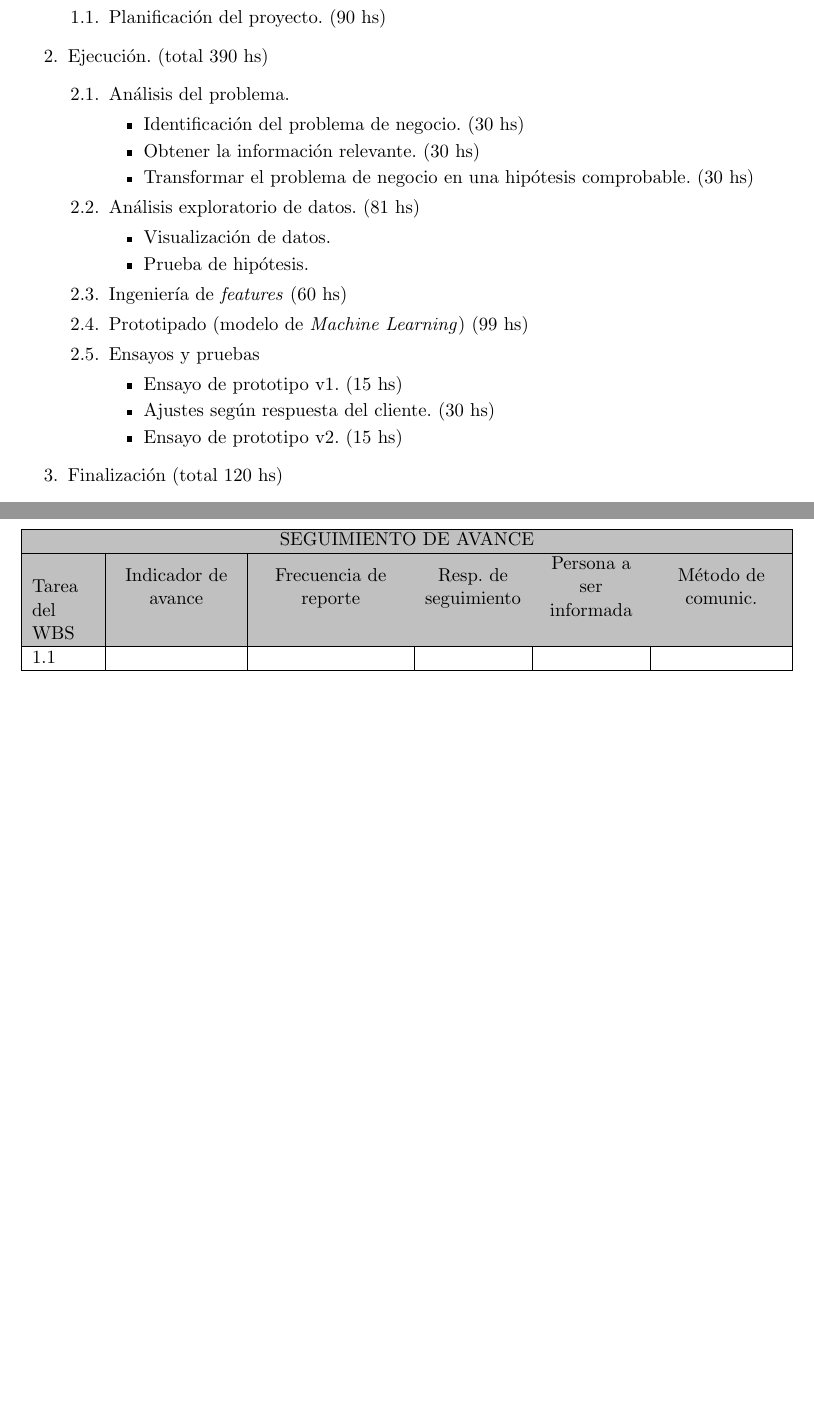
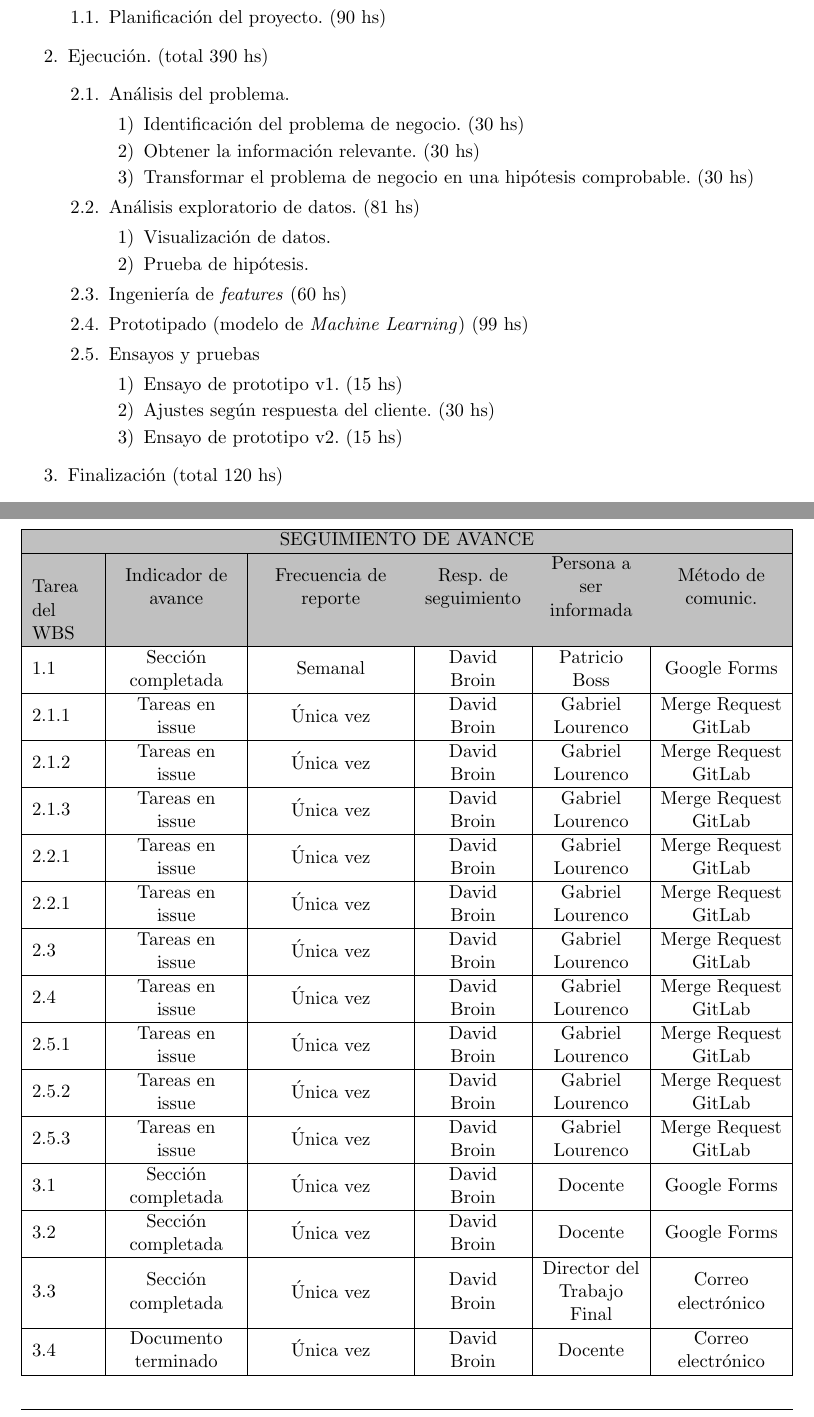
Before and after one commit to davidbro-in/plan-trabajo-final-ceia, a LaTeX document (charter.tex): two parts of pages 8 and 14 of 15, joined at a grey line, cut so that both start at the same text, the shorter picture padded with empty space. Compiled offline with pdfLaTeX.

Commit message:
Add follow and control

```diff
--- a/charter.tex
+++ b/charter.tex
@@ -275,24 +276,24 @@ este atributo.
   \item Ejecución. (total 390 hs)
     \begin{enumerate}
     \item Análisis del problema.
-    \begin{itemize}
+    \begin{enumerate}
       \item Identificación del problema de negocio. (30 hs)
       \item Obtener la información relevante. (30 hs)
       \item Transformar el problema de negocio en una hipótesis comprobable. (30 hs)
-    \end{itemize}
+    \end{enumerate}
     \item Análisis exploratorio de datos. (81 hs)
-    \begin{itemize}
+    \begin{enumerate}
       \item Visualización de datos.
       \item Prueba de hipótesis.
-    \end{itemize}
+    \end{enumerate}
     \item Ingeniería de \textit{features} (60 hs)
     \item Prototipado (modelo de \textit{Machine Learning}) (99 hs)
     \item Ensayos y pruebas
-    \begin{itemize}
+    \begin{enumerate}
       \item Ensayo de prototipo v1. (15 hs)
       \item Ajustes según respuesta del cliente. (30 hs)
       \item Ensayo de prototipo v2. (15 hs)
-    \end{itemize}
+    \end{enumerate}
     \end{enumerate}
   \item Finalización (total 120 hs)
     \begin{enumerate}
@@ -636,21 +637,21 @@ Tarea del WBS 			& Indicador de avance & Frecuencia de reporte & Resp. de seguim
 \multicolumn{6}{|c|}{\cellcolor[HTML]{C0C0C0}SEGUIMIENTO DE AVANCE}                                                                       \\ \hline
 \rowcolor[HTML]{C0C0C0}
 Tarea del WBS & Indicador de avance & Frecuencia de reporte & Resp. de seguimiento & Persona a ser informada & Método de comunic. \\ \hline
-1.1   &  &  &  &  &  \\ \hline
-2.1.1 &  &  &  &  &  \\ \hline
-2.1.2 &  &  &  &  &  \\ \hline
-2.1.3 &  &  &  &  &  \\ \hline
-2.2.1 &  &  &  &  &  \\ \hline
-2.2.1 &  &  &  &  &  \\ \hline
-2.3   &  &  &  &  &  \\ \hline
-2.4   &  &  &  &  &  \\ \hline
-2.5.1 &  &  &  &  &  \\ \hline
-2.5.2 &  &  &  &  &  \\ \hline
-2.5.3 &  &  &  &  &  \\ \hline
-3.1   &  &  &  &  &  \\ \hline
-3.2   &  &  &  &  &  \\ \hline
-3.3   &  &  &  &  &  \\ \hline
-3.4   &  &  &  &  &  \\ \hline
+1.1   & Sección completada & Semanal & David Broin & Patricio Boss & Google Forms \\ \hline
+2.1.1 & Tareas en issue & Única vez & David Broin & Gabriel Lourenco & Merge Request GitLab \\ \hline
+2.1.2 & Tareas en issue & Única vez & David Broin & Gabriel Lourenco & Merge Request GitLab \\ \hline
+2.1.3 & Tareas en issue & Única vez & David Broin & Gabriel Lourenco & Merge Request GitLab \\ \hline
+2.2.1 & Tareas en issue & Única vez & David Broin & Gabriel Lourenco & Merge Request GitLab \\ \hline
+2.2.1 & Tareas en issue & Única vez & David Broin & Gabriel Lourenco & Merge Request GitLab \\ \hline
+2.3   & Tareas en issue & Única vez & David Broin & Gabriel Lourenco & Merge Request GitLab \\ \hline
+2.4   & Tareas en issue & Única vez & David Broin & Gabriel Lourenco & Merge Request GitLab \\ \hline
+2.5.1 & Tareas en issue & Única vez & David Broin & Gabriel Lourenco & Merge Request GitLab \\ \hline
+2.5.2 & Tareas en issue & Única vez & David Broin & Gabriel Lourenco & Merge Request GitLab \\ \hline
+2.5.3 & Tareas en issue & Única vez & David Broin & Gabriel Lourenco & Merge Request GitLab \\ \hline
+3.1   & Sección completada & Única vez & David Broin & Docente & Google Forms \\ \hline
+3.2   & Sección completada & Única vez & David Broin & Docente & Google Forms \\ \hline
+3.3   & Sección completada & Única vez & David Broin & Director del Trabajo Final & Correo electrónico \\ \hline
+3.4   & Documento terminado & Única vez & David Broin & Docente & Correo electrónico \\ \hline
 \end{tabularx}%
 %}
 \end{table}
```
Also changed, not shown: charter.tex (1 more changed lines).
